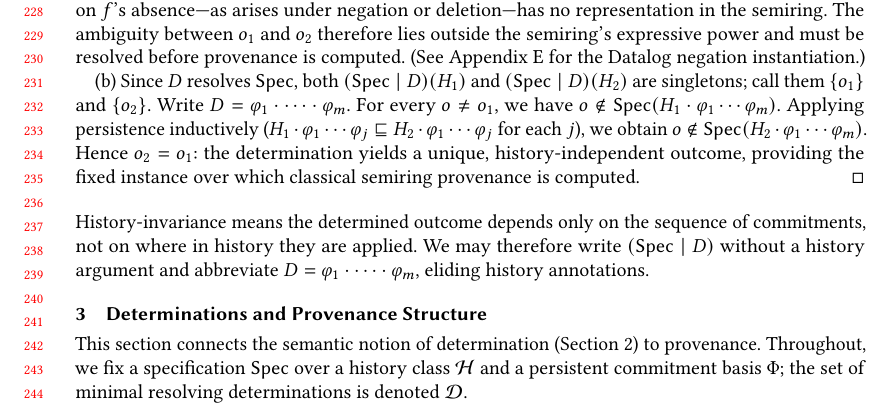
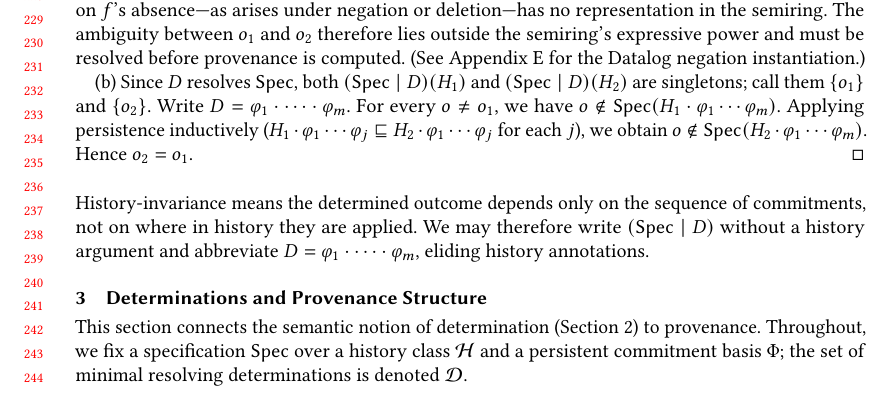
Before and after one commit to jhellerstein/provenance, a LaTeX paper (main.tex): part of page 5 of 28, cut so that both start at the same text. Compiled offline with pdfLaTeX.

Commit message:
Remove redundant closing sentence from proof (now in theorem statement)

```diff
--- a/main.tex
+++ b/main.tex
@@ -503,9 +503,7 @@ persistent basis is both necessary and sufficient for provenance.
   ($H_1 \cdot \varphi_1 \cdots \varphi_j \sqsubseteq
   H_2 \cdot \varphi_1 \cdots \varphi_j$ for each $j$),
   we obtain $o \notin \Spec(H_2 \cdot \varphi_1 \cdots \varphi_m)$.
-  Hence $o_2 = o_1$: the determination yields a unique, history-independent
-  outcome, providing the fixed instance over which classical semiring
-  provenance is computed.
+  Hence $o_2 = o_1$.
 \end{proof}
 
 \noindent
```
